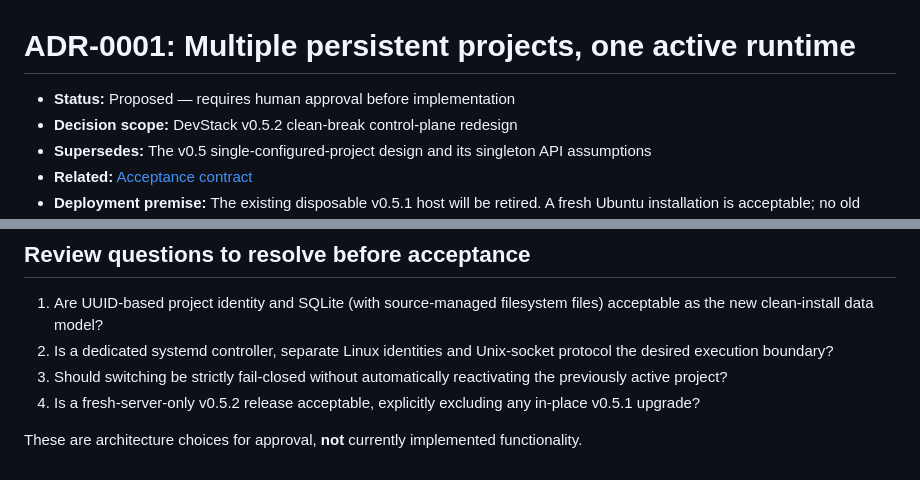
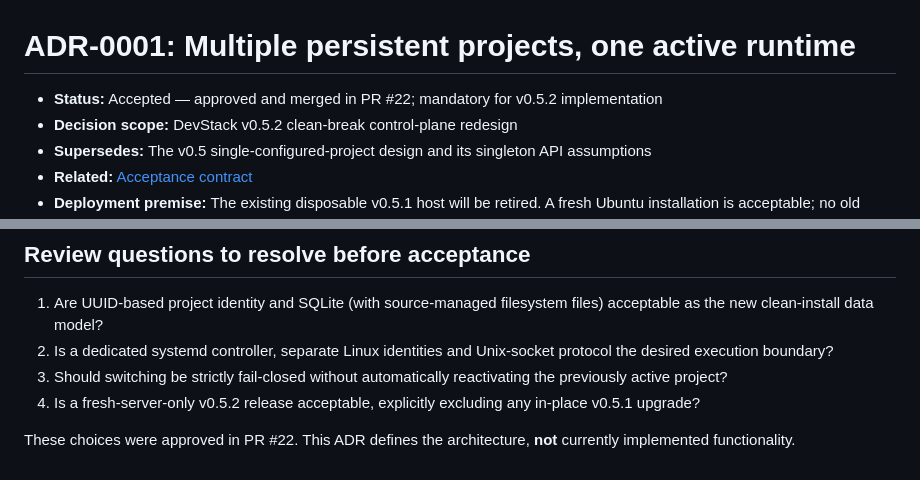
Before and after one commit to rafaelpivato/devstack, a Markdown page: docs/adr/0001-multiple-projects-single-runtime.md, 2 parts joined by grey strips. GitHub-like rendering.

Commit message:
docs: mark approved v0.5.2 architecture and acceptance contract as accepted (#24)
* docs: record explicit acceptance of ADR-0001 and release contract

* docs: record explicit acceptance of ADR-0001 and release contract

```diff
--- a/docs/adr/0001-multiple-projects-single-runtime.md
+++ b/docs/adr/0001-multiple-projects-single-runtime.md
@@ -1,6 +1,6 @@
 # ADR-0001: Multiple persistent projects, one active runtime
 
-- **Status:** Proposed — requires human approval before implementation
+- **Status:** Accepted — approved and merged in PR #22; mandatory for v0.5.2 implementation
 - **Decision scope:** DevStack v0.5.2 clean-break control-plane redesign
 - **Supersedes:** The v0.5 single-configured-project design and its singleton API assumptions
 - **Related:** [Acceptance contract](../v0.5.2-acceptance-plan.md)
@@ -147,4 +147,4 @@ A docs-only ADR does **not** enforce runtime behavior by itself. The CI release
 3. Should switching be strictly fail-closed without automatically reactivating the previously active project?
 4. Is a fresh-server-only v0.5.2 release acceptable, explicitly excluding any in-place v0.5.1 upgrade?
 
-These are architecture choices for approval, **not** currently implemented functionality.
+These choices were approved in PR #22. This ADR defines the architecture, **not** currently implemented functionality.
```
Also changed, not shown: docs/v0.5.2-acceptance-plan.md (+1 -1 lines).
